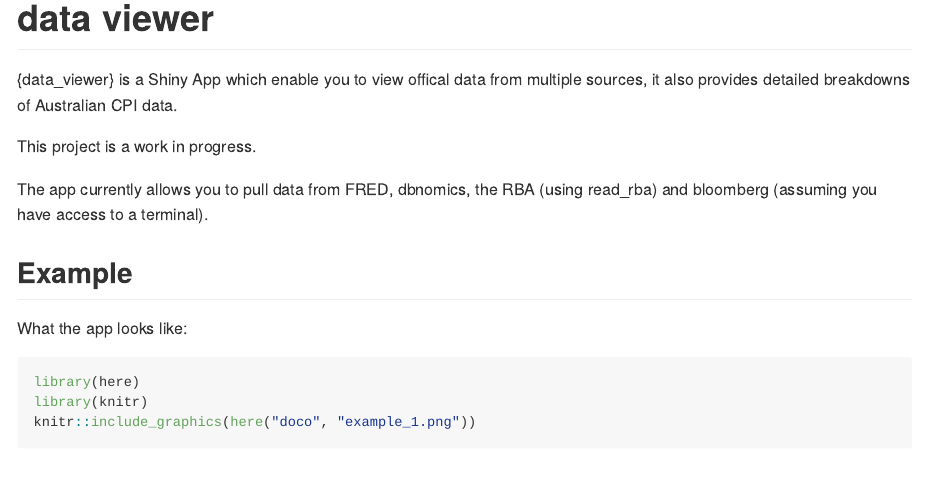
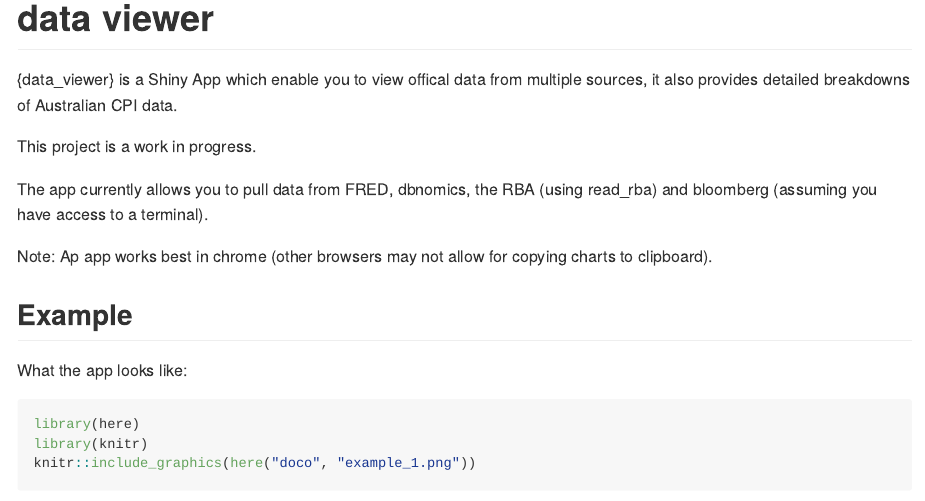
Before and after one commit to joel23978/data_viewer, an R Markdown document (README.Rmd): the page in a window 1100 px wide, from its top. The pictures show the output file README.md that the author committed with the source, drawn offline in the style of GitHub.

Commit message:
readme update

```diff
--- a/README.Rmd
+++ b/README.Rmd
@@ -22,6 +22,7 @@ This project is a work in progress.
 
 The app currently allows you to pull data from FRED, dbnomics, the RBA (using read_rba) and bloomberg (assuming you have access to a terminal).
 
+Note: Ap app works best in chrome (other browsers may not allow for copying charts to clipboard).
 
 <!-- ## Installation -->
 
```
Also changed, not shown: README.md.
